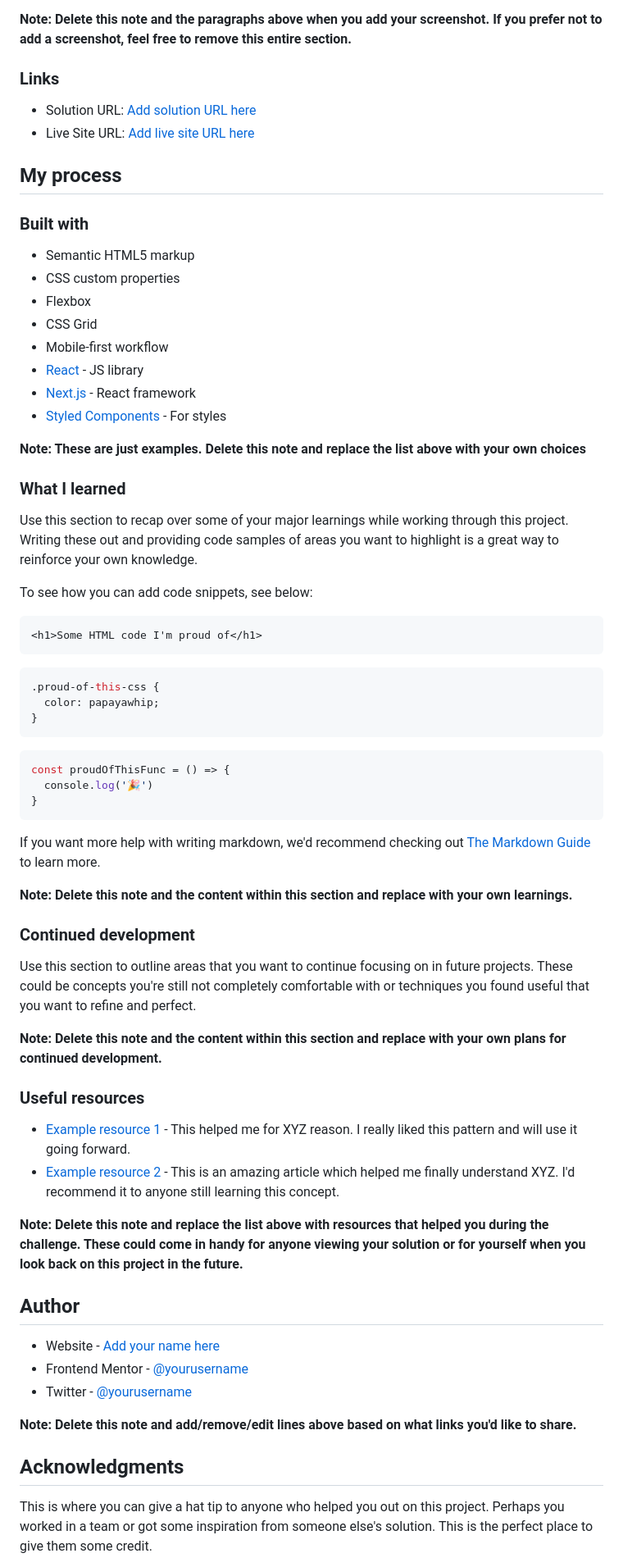
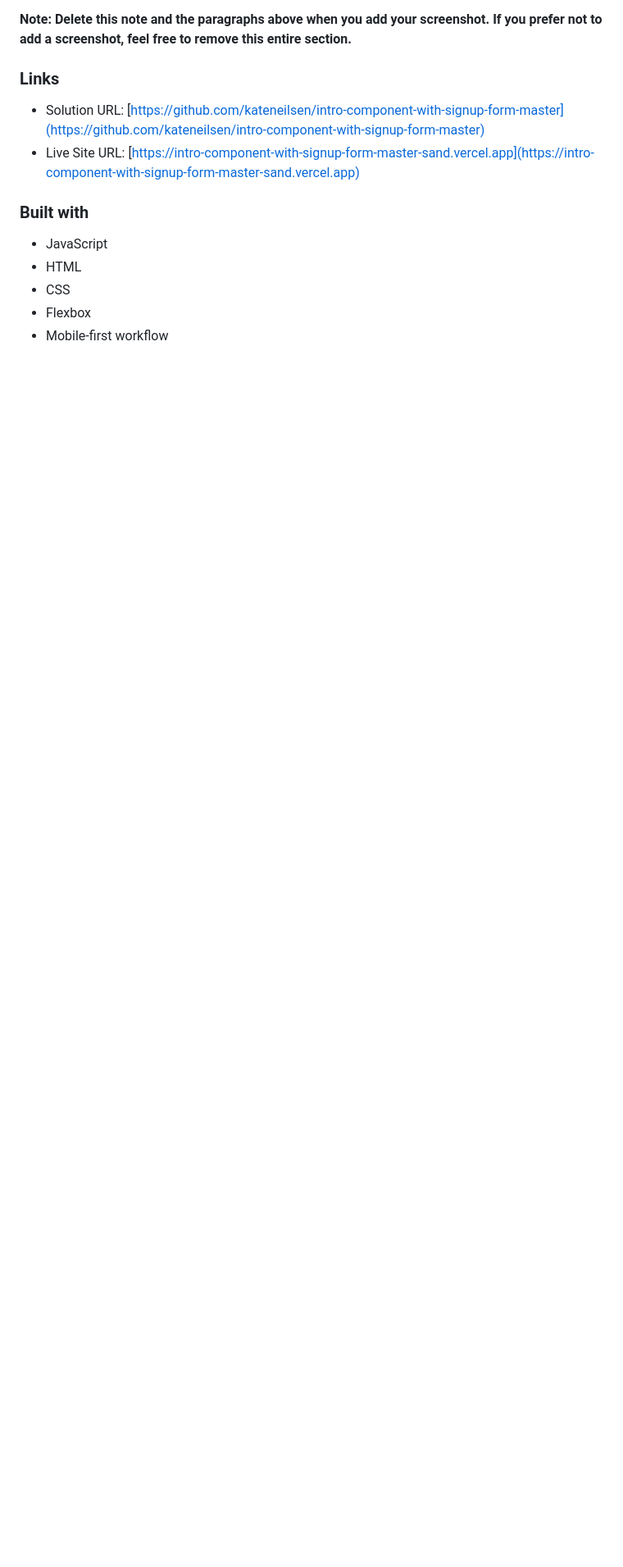
Before and after one commit to kateneilsen/intro-component-with-signup-form-master, a Markdown page: README-template.md, the part around the change printed below. Shown: that part at 82% size. Drawn GitHub-style; blank space fills up the shorter version.

````diff
--- a/README-template.md
+++ b/README-template.md
@@ -44,70 +39,13 @@ Then crop/optimize/edit your image however you like, add it to your project, and
 
 ### Links
 
-- Solution URL: [Add solution URL here](https://your-solution-url.com)
-- Live Site URL: [Add live site URL here](https://your-live-site-url.com)
-
-## My process
+- Solution URL: [https://github.com/kateneilsen/intro-component-with-signup-form-master](https://github.com/kateneilsen/intro-component-with-signup-form-master)
+- Live Site URL: [https://intro-component-with-signup-form-master-sand.vercel.app](https://intro-component-with-signup-form-master-sand.vercel.app)
 
 ### Built with
 
-- Semantic HTML5 markup
-- CSS custom properties
+- JavaScript
+- HTML
+- CSS
 - Flexbox
-- CSS Grid
 - Mobile-first workflow
-- [React](https://reactjs.org/) - JS library
-- [Next.js](https://nextjs.org/) - React framework
-- [Styled Components](https://styled-components.com/) - For styles
-
-**Note: These are just examples. Delete this note and replace the list above with your own choices**
-
-### What I learned
-
-Use this section to recap over some of your major learnings while working through this project. Writing these out and providing code samples of areas you want to highlight is a great way to reinforce your own knowledge.
-
-To see how you can add code snippets, see below:
-
-```html
-<h1>Some HTML code I'm proud of</h1>
-```
-```css
-.proud-of-this-css {
-  color: papayawhip;
-}
-```
-```js
-const proudOfThisFunc = () => {
-  console.log('🎉')
-}
-```
-
-If you want more help with writing markdown, we'd recommend checking out [The Markdown Guide](https://www.markdownguide.org/) to learn more.
-
-**Note: Delete this note and the content within this section and replace with your own learnings.**
-
-### Continued development
-
-Use this section to outline areas that you want to continue focusing on in future projects. These could be concepts you're still not completely comfortable with or techniques you found useful that you want to refine and perfect.
-
-**Note: Delete this note and the content within this section and replace with your own plans for continued development.**
-
-### Useful resources
-
-- [Example resource 1](https://www.example.com) - This helped me for XYZ reason. I really liked this pattern and will use it going forward.
-- [Example resource 2](https://www.example.com) - This is an amazing article which helped me finally understand XYZ. I'd recommend it to anyone still learning this concept.
-
-**Note: Delete this note and replace the list above with resources that helped you during the challenge. These could come in handy for anyone viewing your solution or for yourself when you look back on this project in the future.**
-
-## Author
-
-- Website - [Add your name here](https://www.your-site.com)
-- Frontend Mentor - [@yourusername](https://www.frontendmentor.io/profile/yourusername)
-- Twitter - [@yourusername](https://www.twitter.com/yourusername)
-
-**Note: Delete this note and add/remove/edit lines above based on what links you'd like to share.**
-
-## Acknowledgments
-
-This is where you can give a hat tip to anyone who helped you out on this project. Perhaps you worked in a team or got some inspiration from someone else's solution. This is the perfect place to give them some credit.
-
````
Also changed, not shown: other parts of README-template.md (+4 -10 lines), images/desktop_screenshot.png (added), images/mobile_screenshot.png (added), 1 other file.
